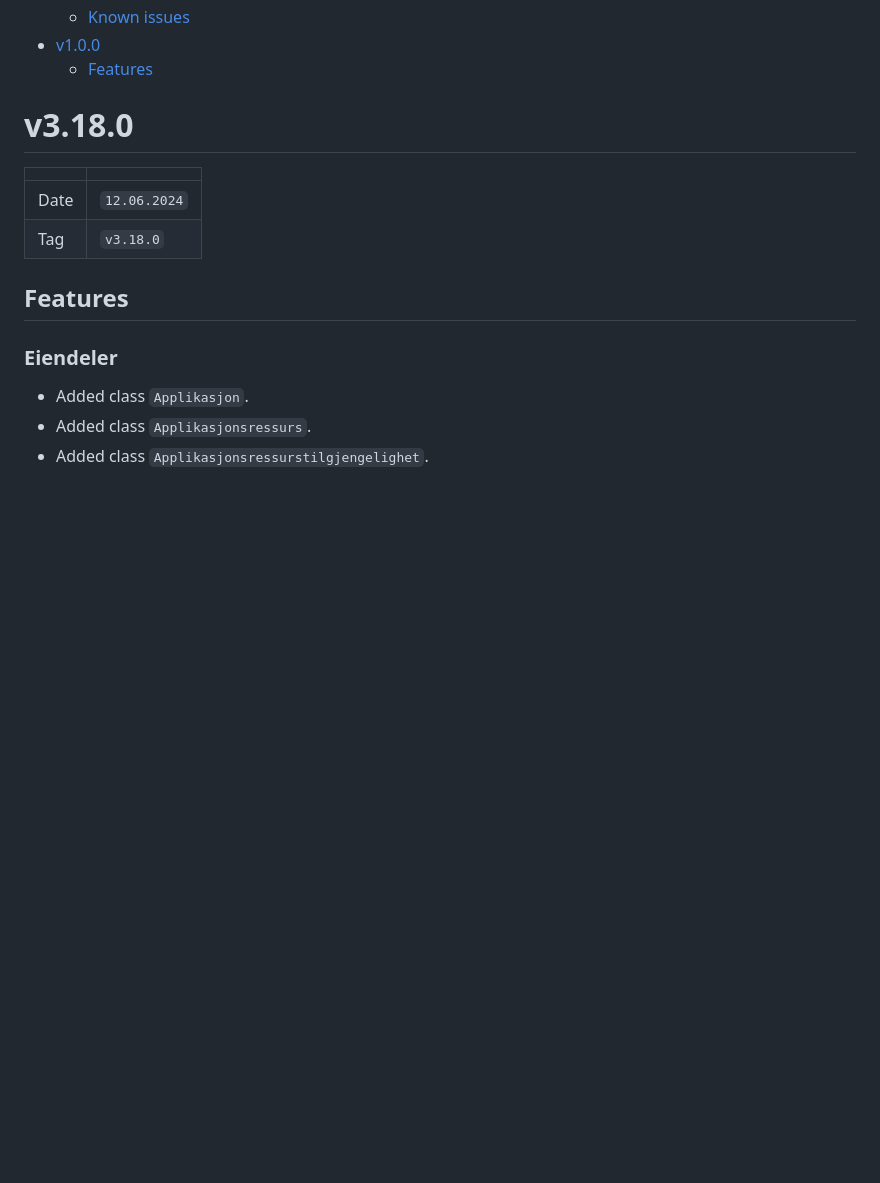
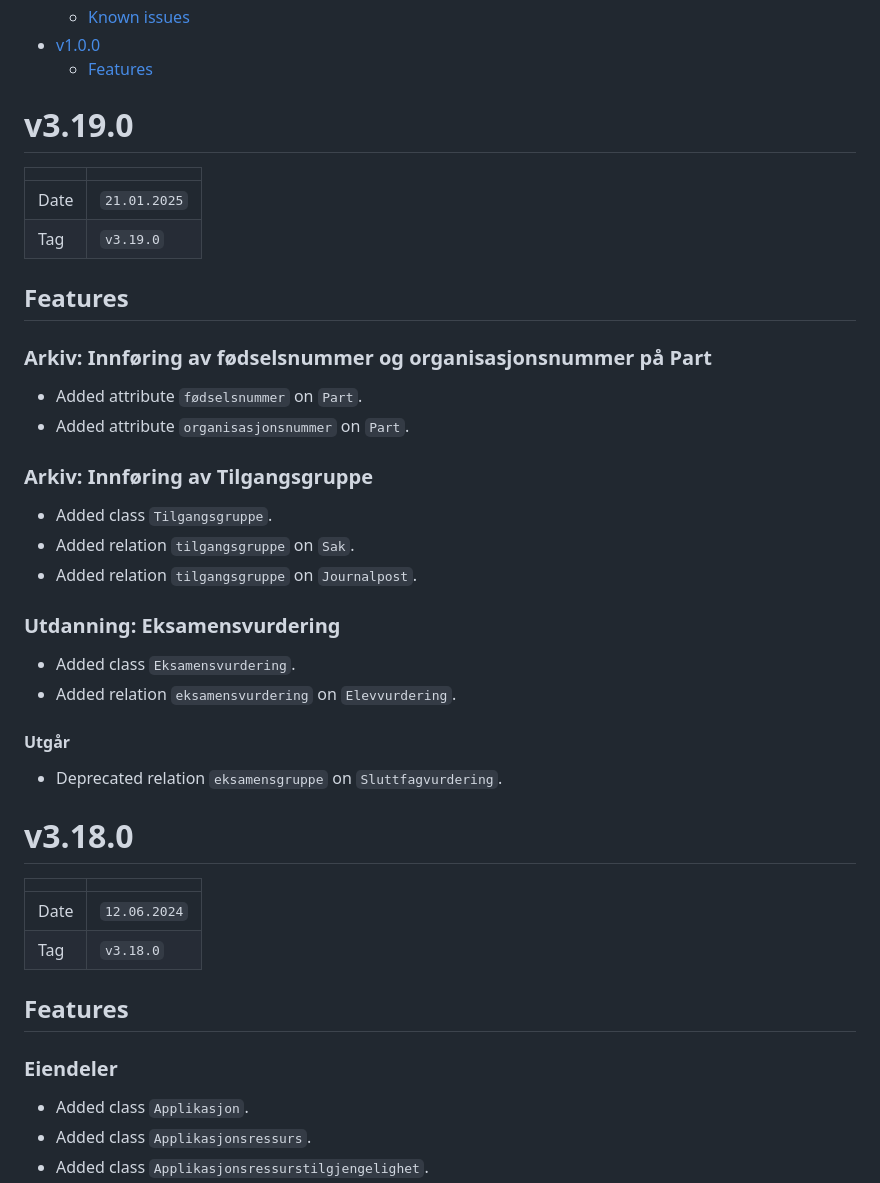
Before and after one commit to FINTLabs/fint-informasjonsmodell, a Markdown page: RELEASE-NOTES.md, the part around the change. GitHub-like rendering; blank space fills up the shorter version.

Commit message:
Release notes for 3.10

```diff
--- a/RELEASE-NOTES.md
+++ b/RELEASE-NOTES.md
@@ -101,6 +101,36 @@
   - [Features](#features-26)
 
 <!-- /MarkdownTOC -->
+
+# v3.19.0
+
+|      |              |
+| ---- |--------------|
+| Date | `21.01.2025` |
+| Tag  | `v3.19.0`    |
+
+## Features
+
+### Arkiv: Innføring av fødselsnummer og organisasjonsnummer på Part
+
+* Added attribute `fødselsnummer` on `Part`.
+* Added attribute `organisasjonsnummer` on `Part`.
+
+### Arkiv: Innføring av Tilgangsgruppe
+
+* Added class `Tilgangsgruppe`.
+* Added relation `tilgangsgruppe` on `Sak`.
+* Added relation `tilgangsgruppe` on `Journalpost`.
+
+### Utdanning: Eksamensvurdering
+
+* Added class `Eksamensvurdering`.
+* Added relation `eksamensvurdering` on `Elevvurdering`.
+
+#### Utgår
+
+* Deprecated relation `eksamensgruppe` on `Sluttfagvurdering`.
+
 
 
 # v3.18.0
```
